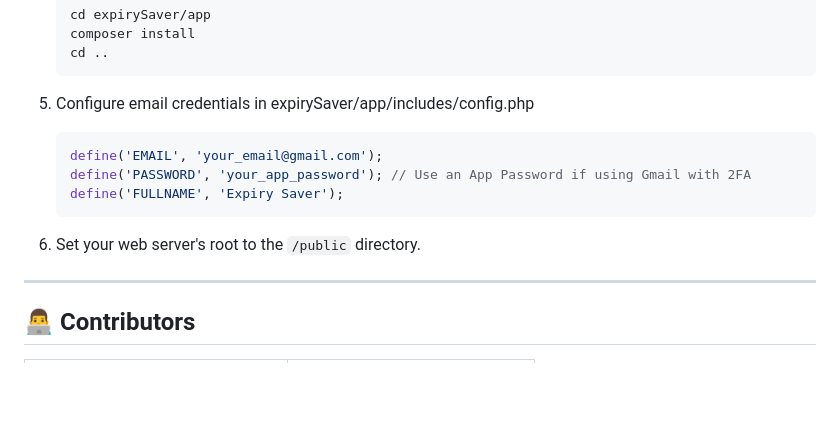
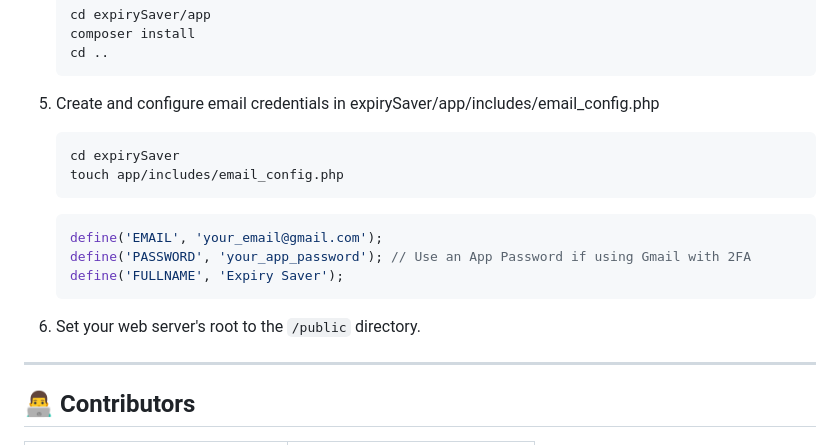
Before and after one commit to ardasaritas/ecom_256, a Markdown page: README.md, the part around the change. GitHub-like rendering; blank space fills up the shorter version.

````diff
--- a/README.md
+++ b/README.md
@@ -141,13 +141,18 @@ README.md
    cd ..
    ```
 
-5. Configure email credentials in expirySaver/app/includes/config.php
+5. Create and configure email credentials in expirySaver/app/includes/email_config.php
+   ```bash
+   cd expirySaver
+   touch app/includes/email_config.php
+   ```
+
    ```php
    define('EMAIL', 'your_email@gmail.com');
    define('PASSWORD', 'your_app_password'); // Use an App Password if using Gmail with 2FA
    define('FULLNAME', 'Expiry Saver');
    ```
-6. Set your web server's root to the `/public` directory.
+7. Set your web server's root to the `/public` directory.
 
 ---
 
````
